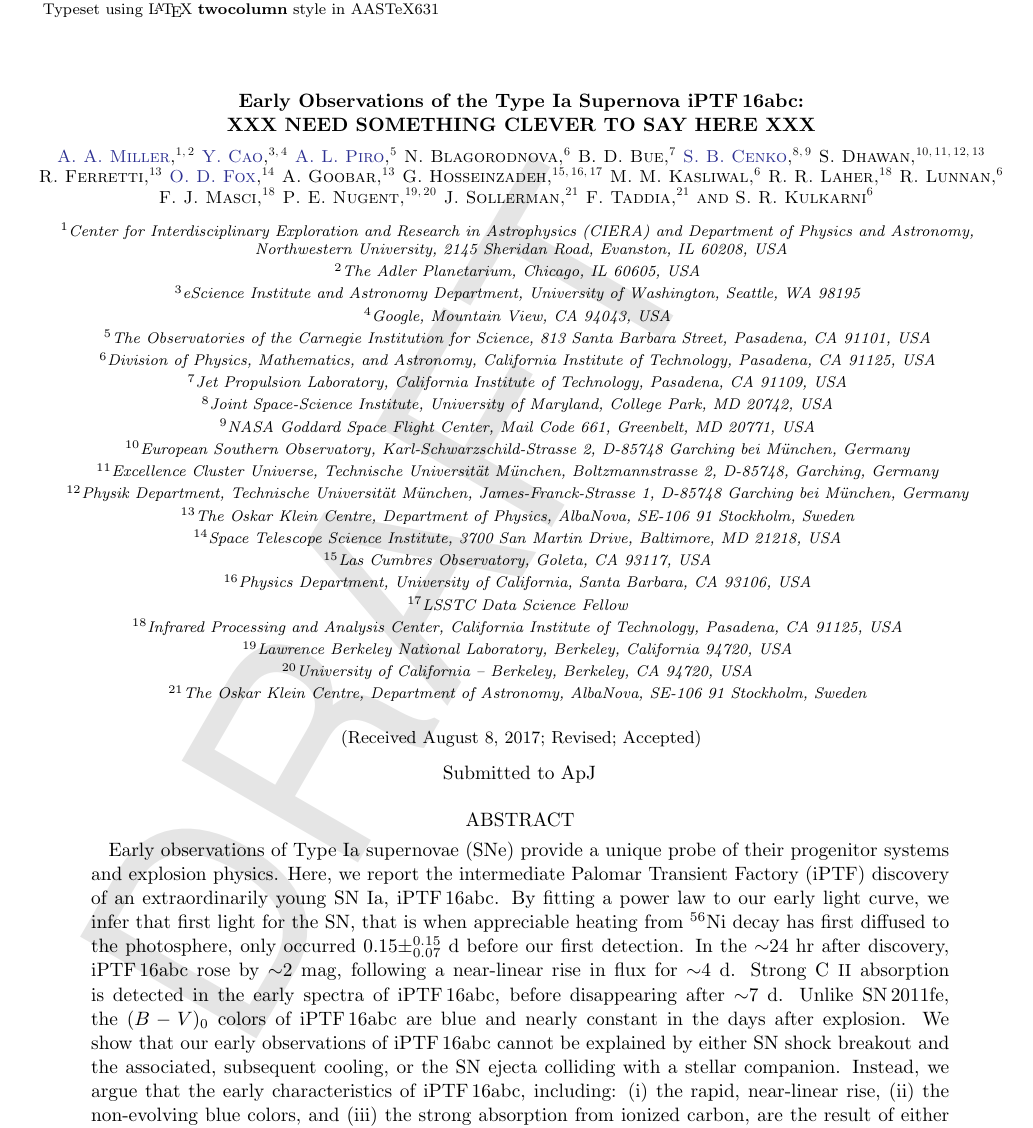
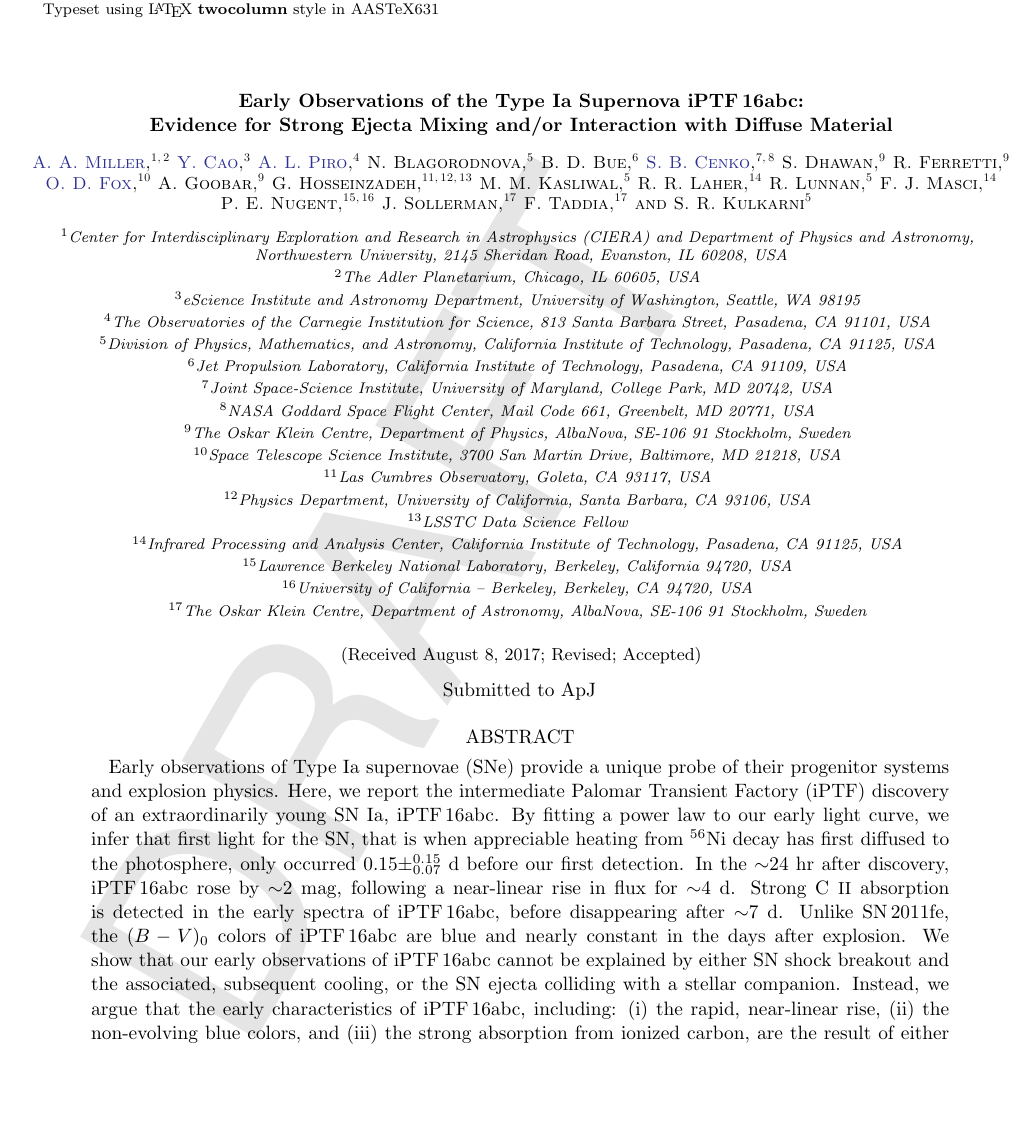
Before and after one commit to ycao-cit/iPTF16abc, a LaTeX paper (doc/ms.tex): part of page 1 of 13, cut so that both start at the same text, the shorter picture padded with empty space. Compiled offline with pdfLaTeX; an older LaTeX class or package is replaced by its successor.

Commit message:
Update title and author affiliations

```diff
--- a/doc/ms.tex
+++ b/doc/ms.tex
@@ -124,7 +124,7 @@
 %% If you wish, you may supply running head information, although
 %% this information may be modified by the editorial offices.
 \shorttitle{\abc}
-\shortauthors{Alphabet Friends}
+\shortauthors{Miller et al.}
 %%
 %% You can add a light gray and diagonal water-mark to the first page
 %% with this command:
@@ -151,7 +151,7 @@
 \begin{document}
 
 \title{Early Observations of the Type Ia Supernova \abc:\\
-XXX NEED SOMETHING CLEVER TO SAY HERE XXX}
+Evidence for Strong Ejecta Mixing and/or Interaction with Diffuse Material}
 
 %% LaTeX will automatically break titles if they run longer than
 %% one line. However, you may use \\ to force a line break if
@@ -210,7 +210,6 @@ XXX NEED SOMETHING CLEVER TO SAY HERE XXX}
 \author[0000-0002-8036-8491]{Y.~Cao}
 \affil{eScience Institute and Astronomy Department, University of Washington,
   Seattle, WA 98195}
-\affil{Google, Mountain View, CA 94043, USA}
 
 \author[0000-0001-6806-0673]{A.~L.~Piro}
 \affil{The Observatories of the Carnegie Institution for Science, 813 Santa Barbara Street, Pasadena, CA 91101, USA}
@@ -226,9 +225,6 @@ XXX NEED SOMETHING CLEVER TO SAY HERE XXX}
 \affil{NASA Goddard Space Flight Center, Mail Code 661, Greenbelt, MD 20771, USA}
 
 \author{S.~Dhawan}
-\affil{European Southern Observatory, Karl-Schwarzschild-Strasse 2, D-85748 Garching bei München, Germany}
-\affil{Excellence Cluster Universe, Technische Universität München, Boltzmannstrasse 2, D-85748, Garching, Germany}
-\affil{Physik Department, Technische Universität München, James-Franck-Strasse 1, D-85748 Garching bei München, Germany}
 \affil{The Oskar Klein Centre, Department of Physics, AlbaNova, SE-106 91 Stockholm, Sweden}
 
 \author{R.~Ferretti}
```
Also changed, not shown: doc/ms.pdf, 1 other file.
